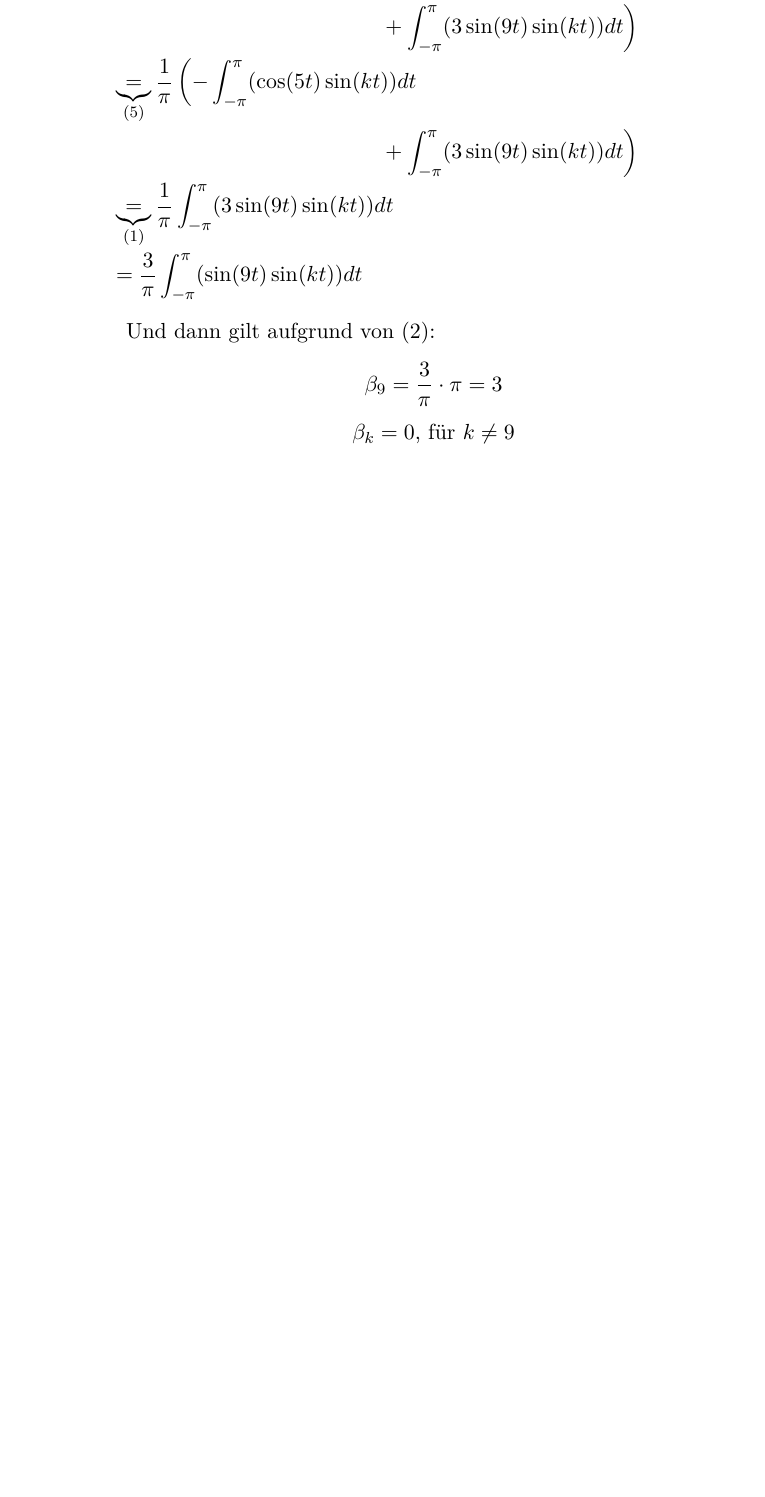
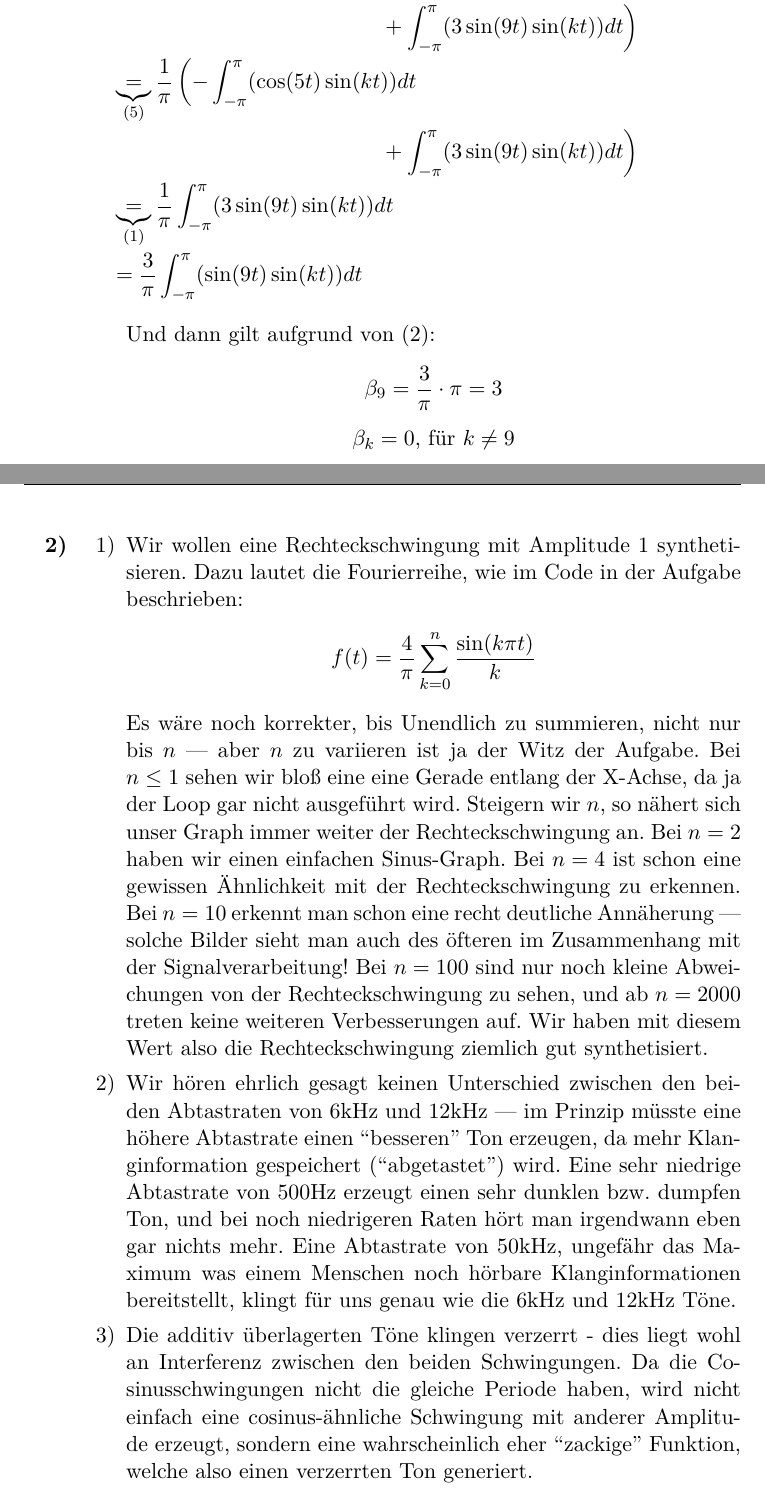
Before and after one commit to tronje/mms, a LaTeX problem sheet (Uebung_02/02.tex): part of page 3 of 3 before the commit and two parts of pages 3 and 4 of 4 after it, the two joined at a grey line, cut so that both start at the same text, the shorter picture padded with empty space. Compiled offline with pdfLaTeX.

Commit message:
02: Add second exercise solution

```diff
--- a/Uebung_02/02.tex
+++ b/Uebung_02/02.tex
@@ -115,5 +115,48 @@
 			$$\beta_9 = \frac{3}{\pi} \cdot \pi = 3$$
 			$$\beta_k = 0 \text{, für } k \neq 9$$
 		\end{enumerate}
+
+		% Aufgabe 2
+		\item[\textbf{2)}]
+		\begin{enumerate}
+			\item[1)]
+				Wir wollen eine Rechteckschwingung mit Amplitude 1 synthetisieren.
+				Dazu lautet die Fourierreihe, wie im Code in der Aufgabe beschrieben:
+				\begin{align*}
+				f(t) = \frac{4}{\pi} \sum_{k=0}^{n} \frac{\sin(k\pi t)}{k}
+				\end{align*}
+				Es wäre noch korrekter, bis Unendlich zu summieren, nicht nur bis $n$ ---
+				aber $n$ zu variieren ist ja der Witz der Aufgabe.
+				Bei $n\leq1$ sehen wir bloß eine eine Gerade entlang der X-Achse,
+				da ja der Loop gar nicht ausgeführt wird. Steigern wir $n$, so
+				nähert sich unser Graph immer weiter der Rechteckschwingung an.
+				Bei $n=2$ haben wir einen einfachen Sinus-Graph. Bei $n=4$ ist
+				schon eine gewissen Ähnlichkeit mit der Rechteckschwingung zu
+				erkennen. Bei $n=10$ erkennt man schon eine recht deutliche Annäherung
+				--- solche Bilder sieht man auch des öfteren im Zusammenhang mit
+				der Signalverarbeitung!
+				Bei $n=100$ sind nur noch kleine Abweichungen von der Rechteckschwingung
+				zu sehen, und ab $n=2000$ treten keine weiteren Verbesserungen auf.
+				Wir haben mit diesem Wert also die Rechteckschwingung ziemlich gut
+				synthetisiert.
+			\item[2)]
+				Wir hören ehrlich gesagt keinen Unterschied zwischen den beiden
+				Abtastraten von 6kHz und 12kHz --- im Prinzip müsste eine
+				höhere Abtastrate einen ``besseren'' Ton erzeugen, da mehr
+				Klanginformation gespeichert (``abgetastet'') wird.
+				Eine sehr niedrige Abtastrate von 500Hz erzeugt einen sehr
+				dunklen bzw. dumpfen Ton, und bei noch niedrigeren Raten hört
+				man irgendwann eben gar nichts mehr.
+				Eine Abtastrate von 50kHz, ungefähr das Maximum was einem
+				Menschen noch hörbare Klanginformationen bereitstellt, klingt
+				für uns genau wie die 6kHz und 12kHz Töne.
+			\item[3)]
+				Die additiv überlagerten Töne klingen verzerrt - dies liegt
+				wohl an Interferenz zwischen den beiden Schwingungen. Da die
+				Cosinusschwingungen nicht die gleiche Periode haben, wird nicht
+				einfach eine cosinus-ähnliche Schwingung mit anderer Amplitude
+				erzeugt, sondern eine wahrscheinlich eher ``zackige'' Funktion,
+				welche also einen verzerrten Ton generiert.
+		\end{enumerate}
 	\end{enumerate}
 \end{document}
```
Also changed, not shown: Uebung_02/02.pdf, Uebung_02/02.tex (2 more changed lines).
